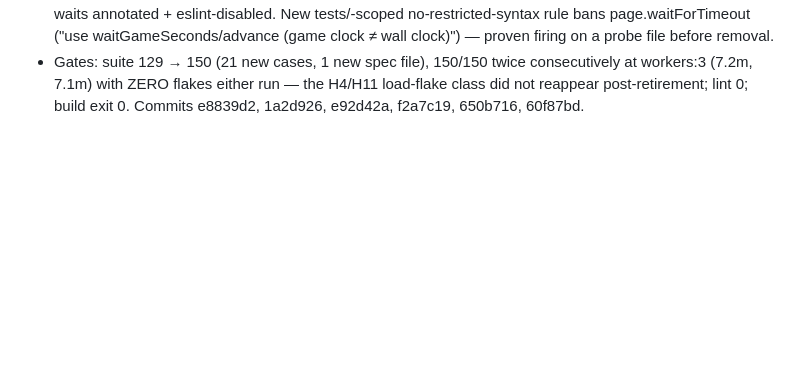
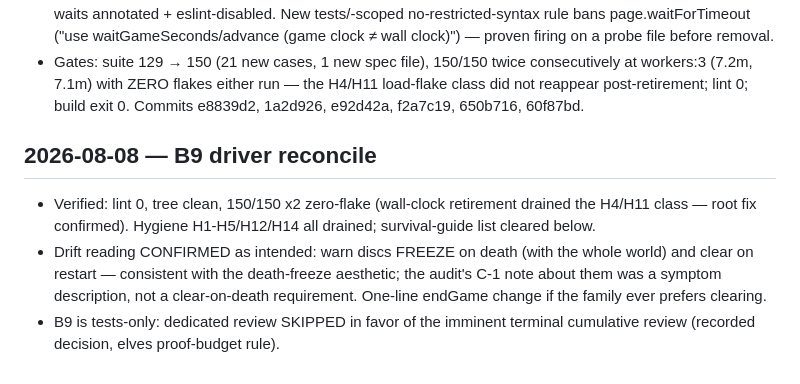
Before and after one commit to john-aigora/BlockyGame, a Markdown page: docs/elves/execution-log.md, the part around the change. Drawn GitHub-style; blank space fills up the shorter version.

Commit message:
[feat/audit-coop-2026 · Batch 9/10 · Review] Reconcile B9: zero-flake suite 150/150 x2, hygiene drained, freeze-on-death confirmed intended; review folds into terminal

```diff
--- a/docs/elves/execution-log.md
+++ b/docs/elves/execution-log.md
@@ -690,3 +690,16 @@ All five steps landed; suite grew 95 → 102 (+4 tension, +3 audio).
   consecutively at workers:3 (7.2m, 7.1m) with ZERO flakes either run — the
   H4/H11 load-flake class did not reappear post-retirement; lint 0; build
   exit 0. Commits e8839d2, 1a2d926, e92d42a, f2a7c19, 650b716, 60f87bd.
+
+## 2026-08-08 — B9 driver reconcile
+
+- Verified: lint 0, tree clean, 150/150 x2 zero-flake (wall-clock retirement
+  drained the H4/H11 class — root fix confirmed). Hygiene H1-H5/H12/H14 all
+  drained; survival-guide list cleared below.
+- Drift reading CONFIRMED as intended: warn discs FREEZE on death (with the
+  whole world) and clear on restart — consistent with the death-freeze
+  aesthetic; the audit's C-1 note about them was a symptom description, not a
+  clear-on-death requirement. One-line endGame change if the family ever
+  prefers clearing.
+- B9 is tests-only: dedicated review SKIPPED in favor of the imminent
+  terminal cumulative review (recorded decision, elves proof-budget rule).
```
